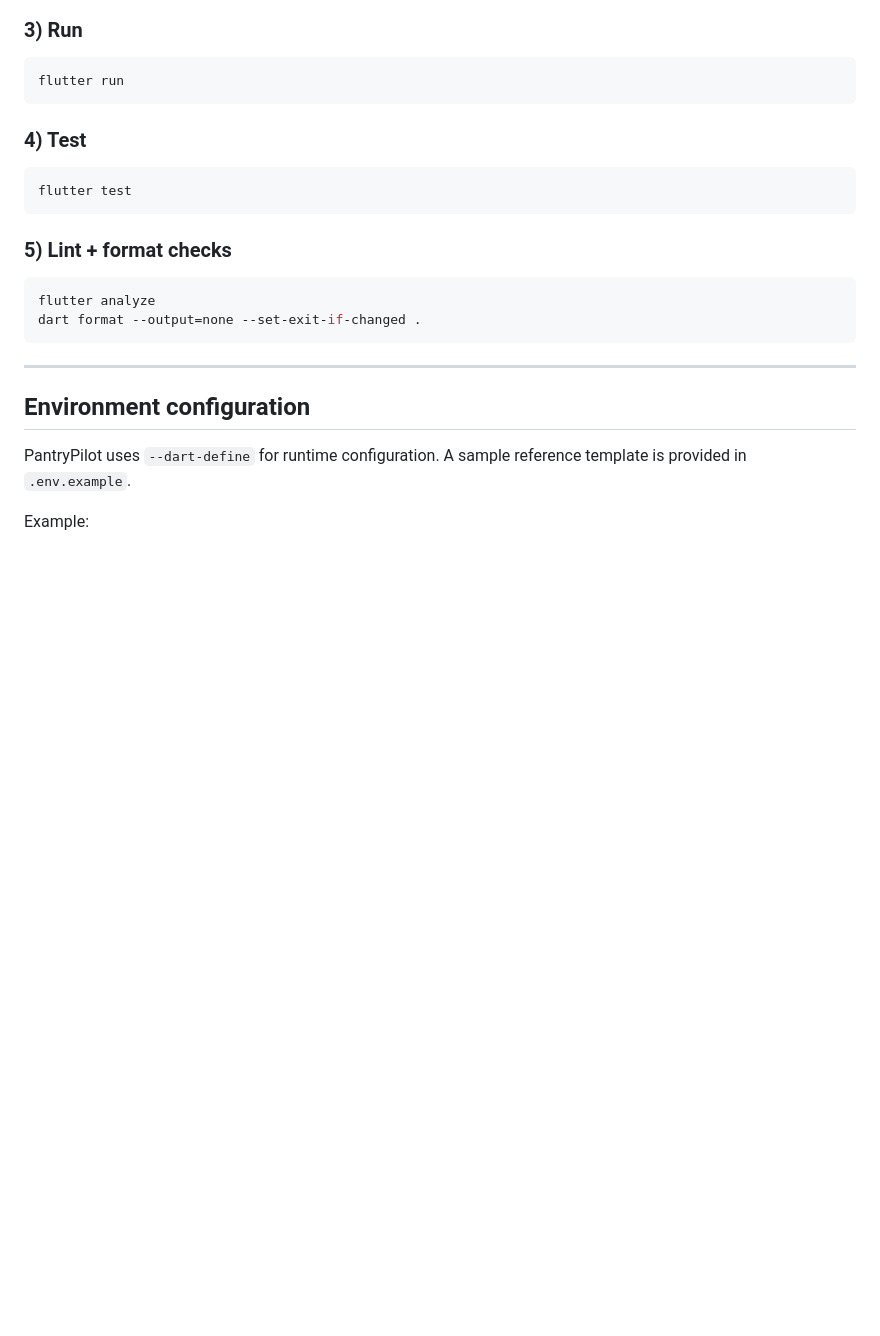
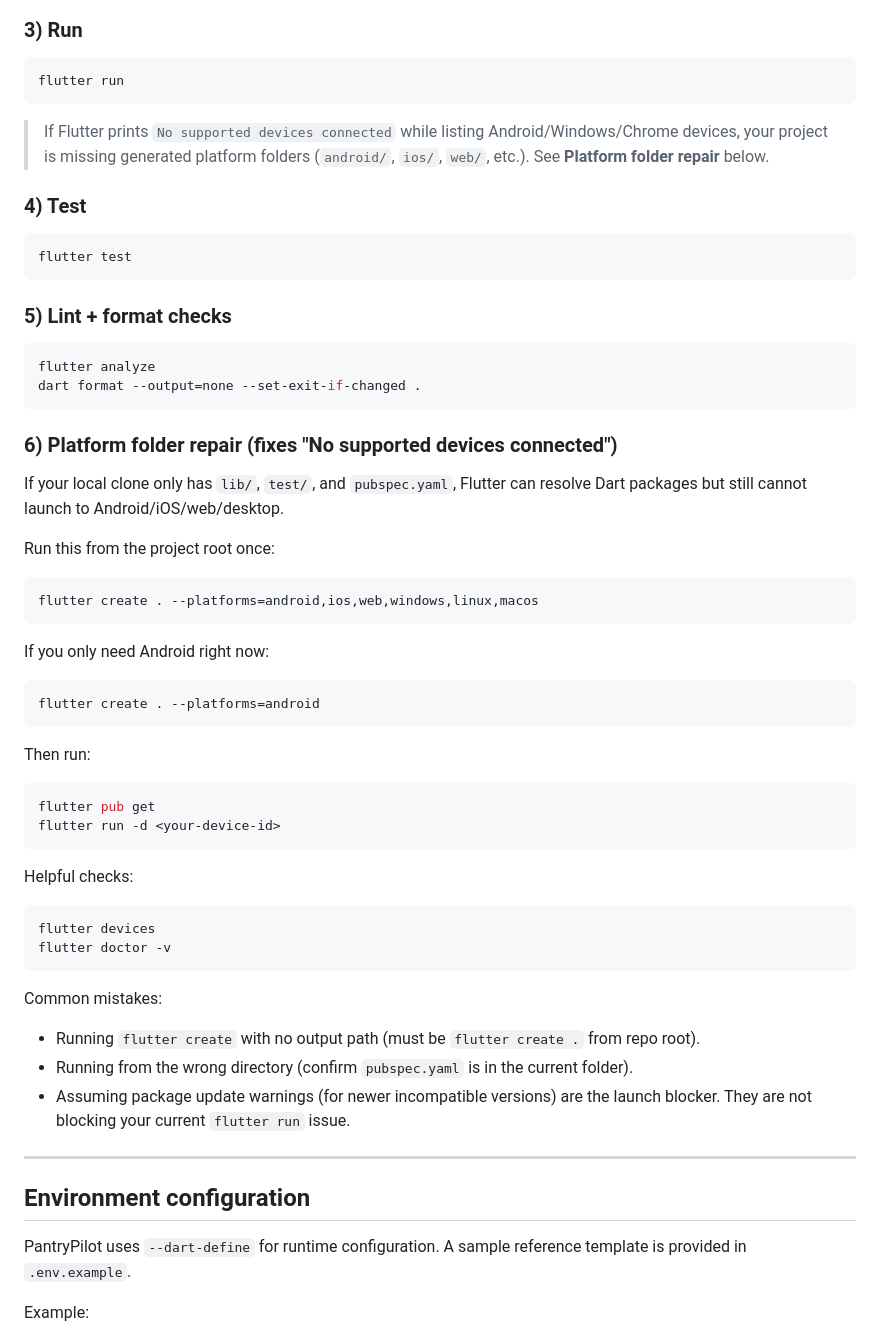
Before and after one commit to mattysparkles/whatsfordinner, a Markdown page: README.md, the part around the change. Drawn GitHub-style; blank space fills up the shorter version.

Commit message:
docs: add Flutter platform repair steps for unsupported devices

````diff
--- a/README.md
+++ b/README.md
@@ -20,6 +20,8 @@ flutter pub get
 flutter run
 ```
 
+> If Flutter prints `No supported devices connected` while listing Android/Windows/Chrome devices, your project is missing generated platform folders (`android/`, `ios/`, `web/`, etc.). See **Platform folder repair** below.
+
 ### 4) Test
 ```bash
 flutter test
@@ -30,6 +32,41 @@ flutter test
 flutter analyze
 dart format --output=none --set-exit-if-changed .
 ```
+
+### 6) Platform folder repair (fixes "No supported devices connected")
+
+If your local clone only has `lib/`, `test/`, and `pubspec.yaml`, Flutter can resolve Dart packages but still cannot launch to Android/iOS/web/desktop.
+
+Run this from the project root once:
+
+```bash
+flutter create . --platforms=android,ios,web,windows,linux,macos
+```
+
+If you only need Android right now:
+
+```bash
+flutter create . --platforms=android
+```
+
+Then run:
+
+```bash
+flutter pub get
+flutter run -d <your-device-id>
+```
+
+Helpful checks:
+
+```bash
+flutter devices
+flutter doctor -v
+```
+
+Common mistakes:
+- Running `flutter create` with no output path (must be `flutter create .` from repo root).
+- Running from the wrong directory (confirm `pubspec.yaml` is in the current folder).
+- Assuming package update warnings (for newer incompatible versions) are the launch blocker. They are not blocking your current `flutter run` issue.
 
 ---
 
````
